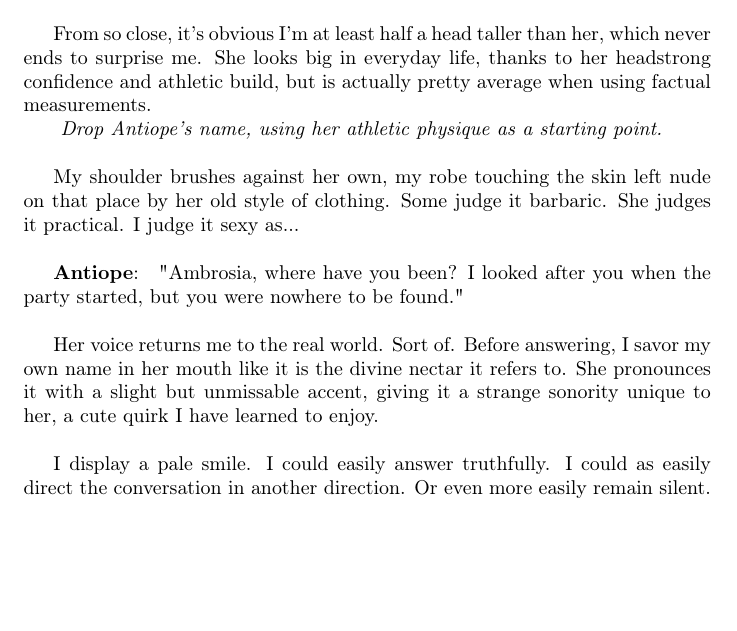
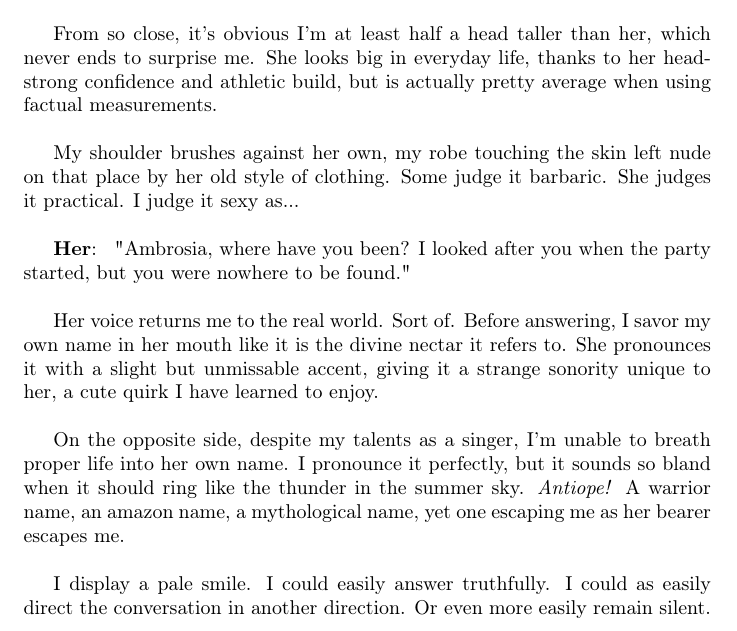
Before and after one commit to ceithir/melos, a LaTeX document (text/draft.tex): part of page 10 of 21, cut so that both start at the same text, the shorter picture padded with empty space. Compiled offline with pdfLaTeX.

Commit message:
Introduce Antiope name

```diff
--- a/text/draft.tex
+++ b/text/draft.tex
@@ -383,17 +383,15 @@ She half rises, hemmed in her movements by the food plate on her knees, but I st
 	First appearance of Antiope sprite (little by little?)
 }
 
-From so close, it's obvious I'm at least half a head taller than her, which never ends to surprise me. She looks big in everyday life, thanks to her headstrong confidence and athletic build, but is actually pretty average when using factual measurements.
-
-\dcomment{
-	Drop Antiope's name, using her athletic physique as a starting point.
-}
+From so close, it's obvious I'm at least half a head taller than her, which never ends to surprise me. She looks big in everyday life, thanks to her headstrong confidence and athletic build, but is actually pretty average when using factual measurements.\\
 
 My shoulder brushes against her own, my robe touching the skin left nude on that place by her old style of clothing. Some judge it barbaric. She judges it practical. I judge it sexy as...\\
 
-\speaker{Antiope} "Ambrosia, where have you been? I looked after you when the party started, but you were nowhere to be found."\\
+\speaker{Her} "Ambrosia, where have you been? I looked after you when the party started, but you were nowhere to be found."\\
 
 Her voice returns me to the real world. Sort of. Before answering, I savor my own name in her mouth like it is the divine nectar it refers to. She pronounces it with a slight but unmissable accent, giving it a strange sonority unique to her, a cute quirk I have learned to enjoy.\\
+
+On the opposite side, despite my talents as a singer, I'm unable to breath proper life into her own name. I pronounce it perfectly, but it sounds so bland when it should ring like the thunder in the summer sky. \emph{Antiope!} A warrior name, an amazon name, a mythological name, yet one escaping me as her bearer escapes me.\\
 
 I display a pale smile. I could easily answer truthfully. I could as easily direct the conversation in another direction. Or even more easily remain silent.
 
```
Also changed, not shown: CHANGELOG_Skarn.txt, text/draft.pdf.
